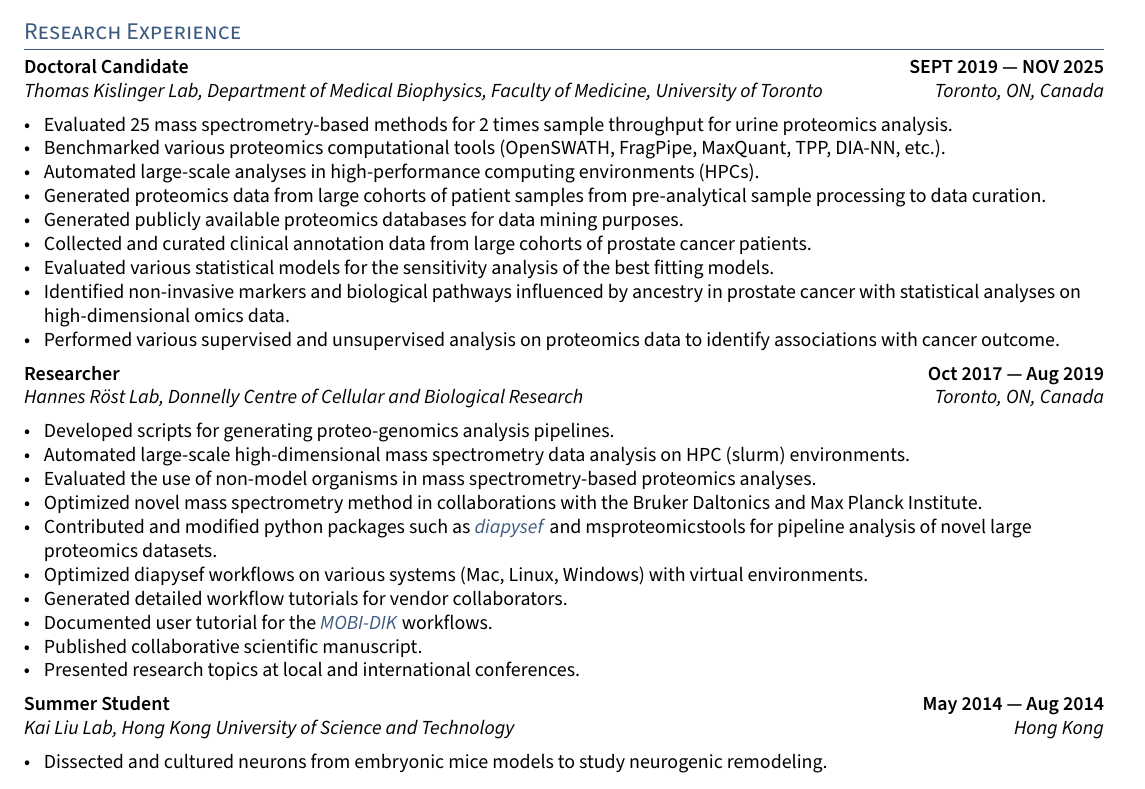
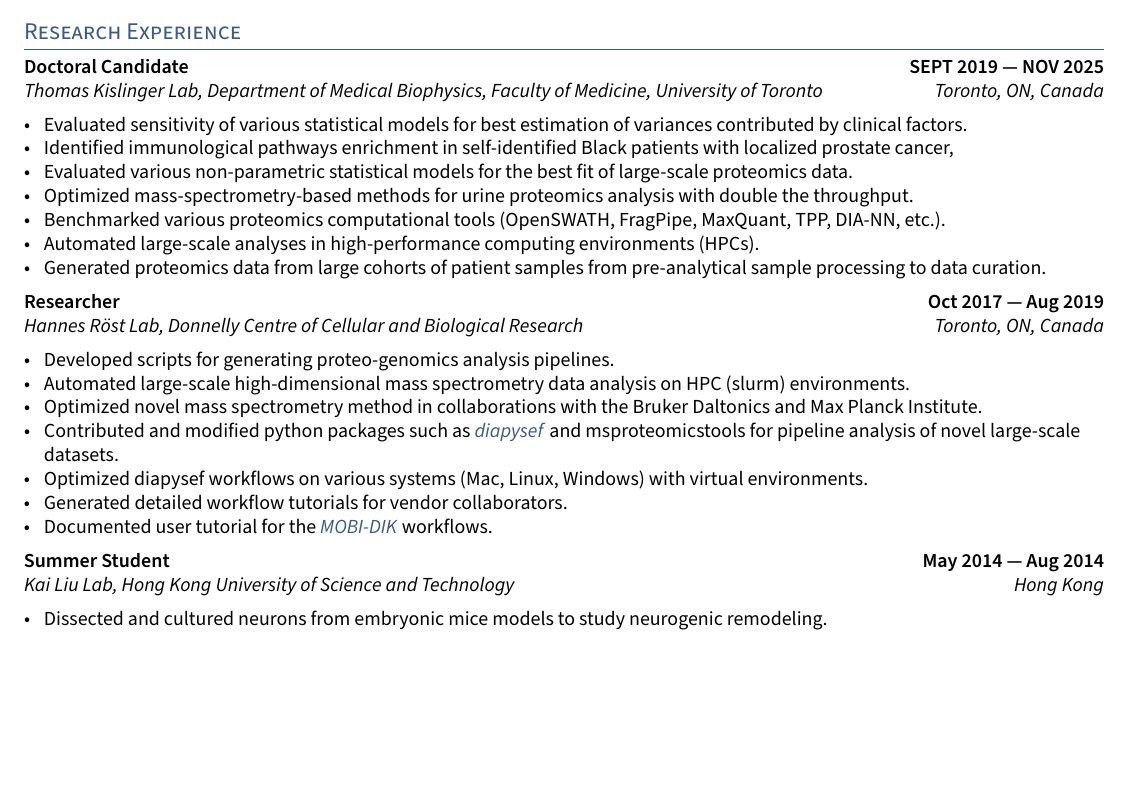
Before and after one commit to klannieha/simple_CV_ANNIEHA, a LaTeX CV (resume.tex, which reads _header.tex, sections/experience.tex): part of page 1 of 2, cut so that both start at the same text, the shorter picture padded with empty space. Compiled offline with pdfLaTeX.

Commit message:
Update for statistics experiences

```diff
--- a/_header.tex
+++ b/_header.tex
@@ -19,7 +19,8 @@
 		{\color{highlight} \Large{\role}}
 	}
 	\rhead{
-		Publications: \href{\portfoliourl}{\portfolioname} \\ % Portfolio
+        Portfolio: \href{\portfoliourl}{\portfolioname} \\
+		%Publications: \href{\portfoliourl}{\portfolioname} \\ % Portfolio
 		\makefield{\faGithubSquare} \href{https://github.com/\github}{github.com/\github} \\% Github
         \makefield{\faLinkedin} \href{https://www.linkedin.com/in/\LinkedIn}{\name} % LinkedIn
 	}
--- a/resume.tex
+++ b/resume.tex
@@ -56,9 +56,11 @@ backend=biber,style=numeric,sorting=ydnt,uniquename=init,defernumbers=true]{bibl
 %\def\LinkedIn{\faLinkedin}{\href{https://www.linkedin.com/in/annie-ha-phd-87116481/}{\texttt{Annie Ha}}}
 %%\def\LinkedIn{timmy-l-chan} % linkedin.com/in/______
 \def\github{klannieha} % github username
-\def\role{Computational Biologist / Bioinformatician} % JOB TITLE
-\def\portfoliourl{https://scholar.google.ca/citations?user=ThsbjgEAAAAJ&hl=en}
-\def\portfolioname{Google Schoar}
+\def\role{Scientist/ Bioinformatician} % JOB TITLE
+%\def\portfoliourl{https://scholar.google.ca/citations?user=ThsbjgEAAAAJ&hl=en}
+%\def\portfolioname{Google Schoar}
+\def\portfoliourl{https://klannieha.github.io/}
+\def\portfolioname{Github Portfolio}
 
 \input{_header}
 \begin{document}\pagestyle{others}\thispagestyle{first_page}
--- a/sections/experience.tex
+++ b/sections/experience.tex
@@ -4,15 +4,13 @@
 \subsection{{Doctoral Candidate \hfill SEPT 2019 --- NOV 2025}}
 \subtext{Thomas Kislinger Lab, Department of Medical Biophysics, Faculty of Medicine, University of Toronto \hfill Toronto, ON, Canada}
 \begin{zitemize}
- \item Evaluated 25 mass spectrometry-based methods for 2 times sample throughput for urine proteomics analysis.
+\item Evaluated sensitivity of various statistical models for best estimation of variances contributed by clinical factors.
+\item Identified immunological pathways enrichment in self-identified Black patients with localized prostate cancer,
+\item Evaluated various non-parametric statistical models for the best fit of large-scale proteomics data.
+ \item Optimized mass-spectrometry-based methods for urine proteomics analysis with double the throughput.
  \item Benchmarked various proteomics computational tools (OpenSWATH, FragPipe, MaxQuant, TPP, DIA-NN, etc.).
 \item Automated large-scale analyses in high-performance computing environments (HPCs).
  \item Generated proteomics data from large cohorts of patient samples from pre-analytical sample processing to data curation.
- \item Generated publicly available proteomics databases for data mining purposes.
- \item Collected and curated clinical annotation data from large cohorts of prostate cancer patients.
- \item Evaluated various statistical models for the sensitivity analysis of the best fitting models.
- \item Identified non-invasive markers and biological pathways influenced by ancestry in prostate cancer with statistical analyses on high-dimensional omics data.
-\item Performed various supervised and unsupervised analysis on proteomics data to identify associations with cancer outcome.
 \end{zitemize}
 
 %====================
@@ -23,14 +21,11 @@
 \begin{zitemize}
     \item Developed scripts for generating proteo-genomics analysis pipelines.
     \item Automated large-scale high-dimensional mass spectrometry data analysis on HPC (slurm) environments.
-    \item Evaluated the use of non-model organisms in mass spectrometry-based proteomics analyses.
     \item Optimized novel mass spectrometry method in collaborations with the Bruker Daltonics and Max Planck Institute.
-    \item Contributed and modified python packages such as \href{https://pypi.org/project/diapysef/}{\textit{diapysef}} and msproteomicstools for pipeline analysis of novel large proteomics datasets.
+    \item Contributed and modified python packages such as \href{https://pypi.org/project/diapysef/}{\textit{diapysef}} and msproteomicstools for pipeline analysis of novel large-scale datasets.
     \item Optimized diapysef workflows on various systems (Mac, Linux, Windows) with virtual environments.
     \item Generated detailed workflow tutorials for vendor collaborators.
     \item Documented user tutorial for the \href{https://openswath.org/en/latest/docs/mobidik/mobi-dik.html#}{\textit{MOBI-DIK}} workflows.
-    \item Published collaborative scientific manuscript.
-    \item Presented research topics at local and international conferences.
 \end{zitemize}
 
 %====================
```
